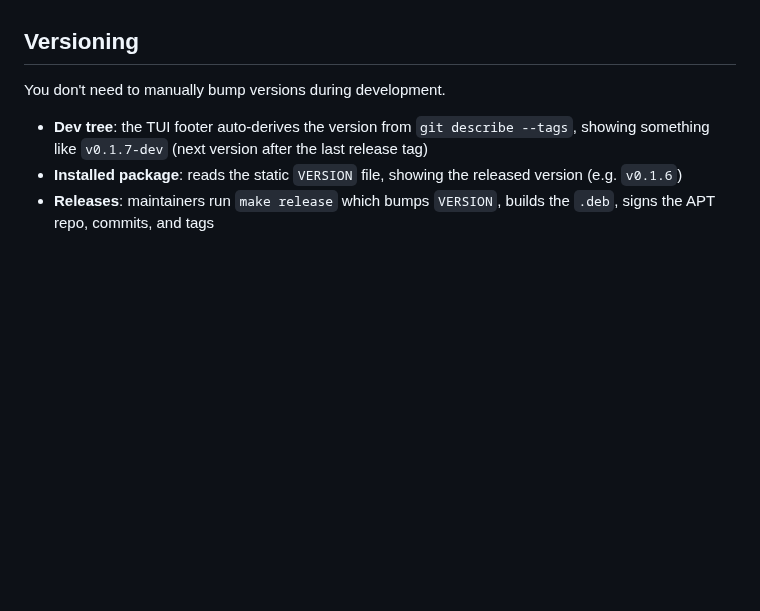
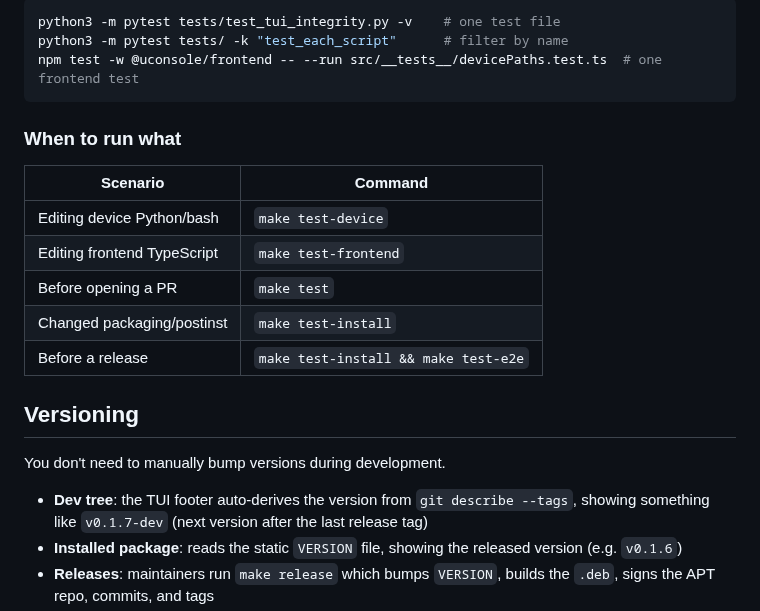
Before and after one commit to mikevitelli/uconsole-cloud, a Markdown page: CONTRIBUTING.md, the part around one of its changes. Rendered like a GitHub page; blank space fills up the shorter version.

````diff
--- a/CONTRIBUTING.md
+++ b/CONTRIBUTING.md
@@ -99,3 +141,18 @@ The Python test suite checks structural integrity — every menu entry resolves
+```bash
+python3 -m pytest tests/test_tui_integrity.py -v    # one test file
+python3 -m pytest tests/ -k "test_each_script"      # filter by name
+npm test -w @uconsole/frontend -- --run src/__tests__/devicePaths.test.ts  # one frontend test
+```
+
+### When to run what
+
+| Scenario | Command |
+|----------|---------|
+| Editing device Python/bash | `make test-device` |
+| Editing frontend TypeScript | `make test-frontend` |
+| Before opening a PR | `make test` |
+| Changed packaging/postinst | `make test-install` |
+| Before a release | `make test-install && make test-e2e` |
 
 ## Versioning
 
````
Also changed, not shown: other parts of CONTRIBUTING.md (+61 -19 lines).
